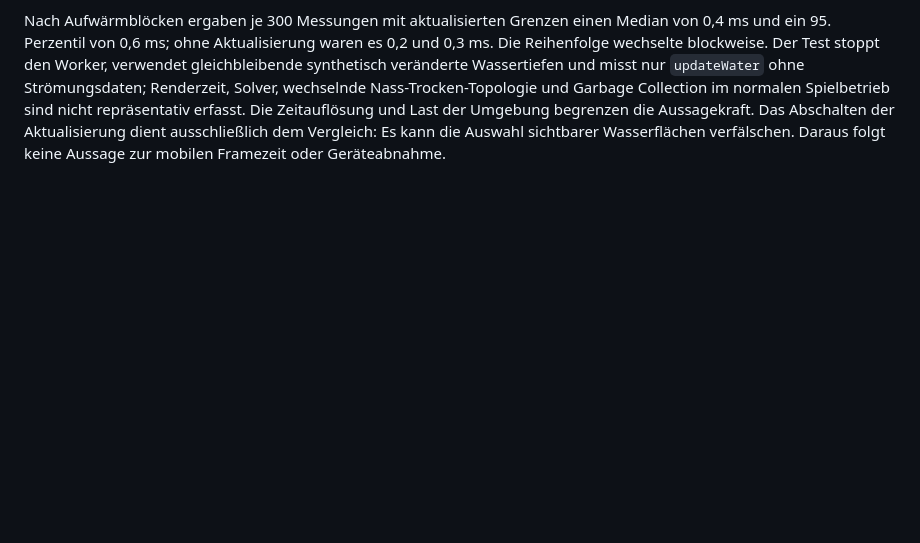
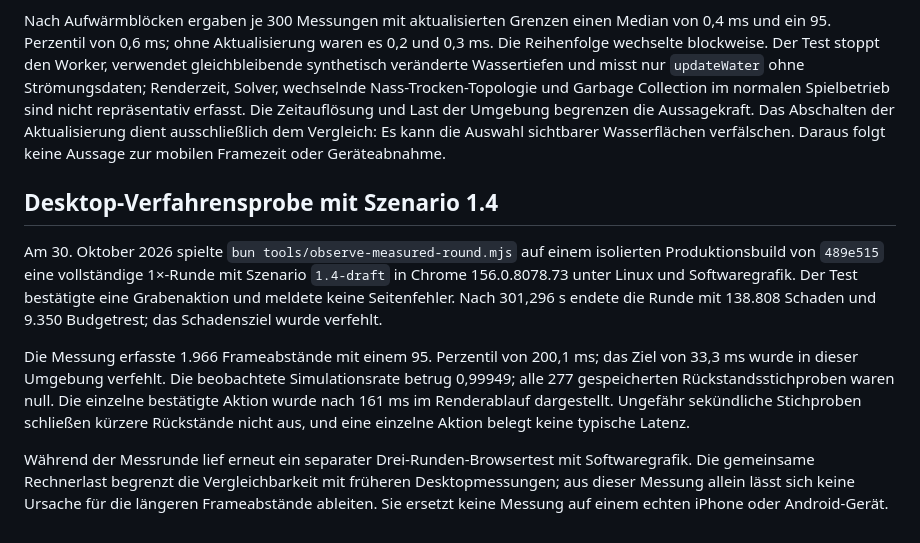
Before and after one commit to mpwg/WaterFighter, a Markdown page: docs/mobil-messung.md, the part around the change. Rendered like a GitHub page; blank space fills up the shorter version.

Commit message:
Measure full 1x round on scenario 1.4

```diff
--- a/docs/mobil-messung.md
+++ b/docs/mobil-messung.md
@@ -84,3 +84,11 @@ Der frühere vollständige Desktoplauf ohne Straßenlinien ergab 66,8 ms; unters
 Am 29. Oktober 2026 verglich `node tools/benchmark-water-bounds.mjs` die Wasseraktualisierung mit und ohne Neuberechnung der Mesh-Grenzen. Ein Vite-Entwicklungsserver (`bun --bun vite --host 127.0.0.1 --port 5199 --strictPort`) lieferte den Stand `fa02b88` mit weiteren, für diesen Messpfad unerheblichen lokalen Änderungen zur Auswahl. Der Test lief in Playwright Headless-Chromium 156.0.8078.4 auf Linux/x86-64 (Intel Core i5-13400, Softwaregrafik), mit Szenario 1.4 und 200 × 200 Zellen. `LD_LIBRARY_PATH` und `FONTCONFIG_FILE` zeigten auf die für die Browserprüfung eingerichteten lokalen Bibliotheken und Schriften.
 
 Nach Aufwärmblöcken ergaben je 300 Messungen mit aktualisierten Grenzen einen Median von 0,4 ms und ein 95. Perzentil von 0,6 ms; ohne Aktualisierung waren es 0,2 und 0,3 ms. Die Reihenfolge wechselte blockweise. Der Test stoppt den Worker, verwendet gleichbleibende synthetisch veränderte Wassertiefen und misst nur `updateWater` ohne Strömungsdaten; Renderzeit, Solver, wechselnde Nass-Trocken-Topologie und Garbage Collection im normalen Spielbetrieb sind nicht repräsentativ erfasst. Die Zeitauflösung und Last der Umgebung begrenzen die Aussagekraft. Das Abschalten der Aktualisierung dient ausschließlich dem Vergleich: Es kann die Auswahl sichtbarer Wasserflächen verfälschen. Daraus folgt keine Aussage zur mobilen Framezeit oder Geräteabnahme.
+
+## Desktop-Verfahrensprobe mit Szenario 1.4
+
+Am 30. Oktober 2026 spielte `bun tools/observe-measured-round.mjs` auf einem isolierten Produktionsbuild von `489e515` eine vollständige 1×-Runde mit Szenario `1.4-draft` in Chrome 156.0.8078.73 unter Linux und Softwaregrafik. Der Test bestätigte eine Grabenaktion und meldete keine Seitenfehler. Nach 301,296 s endete die Runde mit 138.808 Schaden und 9.350 Budgetrest; das Schadensziel wurde verfehlt.
+
+Die Messung erfasste 1.966 Frameabstände mit einem 95. Perzentil von 200,1 ms; das Ziel von 33,3 ms wurde in dieser Umgebung verfehlt. Die beobachtete Simulationsrate betrug 0,99949; alle 277 gespeicherten Rückstandsstichproben waren null. Die einzelne bestätigte Aktion wurde nach 161 ms im Renderablauf dargestellt. Ungefähr sekündliche Stichproben schließen kürzere Rückstände nicht aus, und eine einzelne Aktion belegt keine typische Latenz.
+
+Während der Messrunde lief erneut ein separater Drei-Runden-Browsertest mit Softwaregrafik. Die gemeinsame Rechnerlast begrenzt die Vergleichbarkeit mit früheren Desktopmessungen; aus dieser Messung allein lässt sich keine Ursache für die längeren Frameabstände ableiten. Sie ersetzt keine Messung auf einem echten iPhone oder Android-Gerät.
```
Also changed, not shown: docs/status.md (+1 -1 lines).
